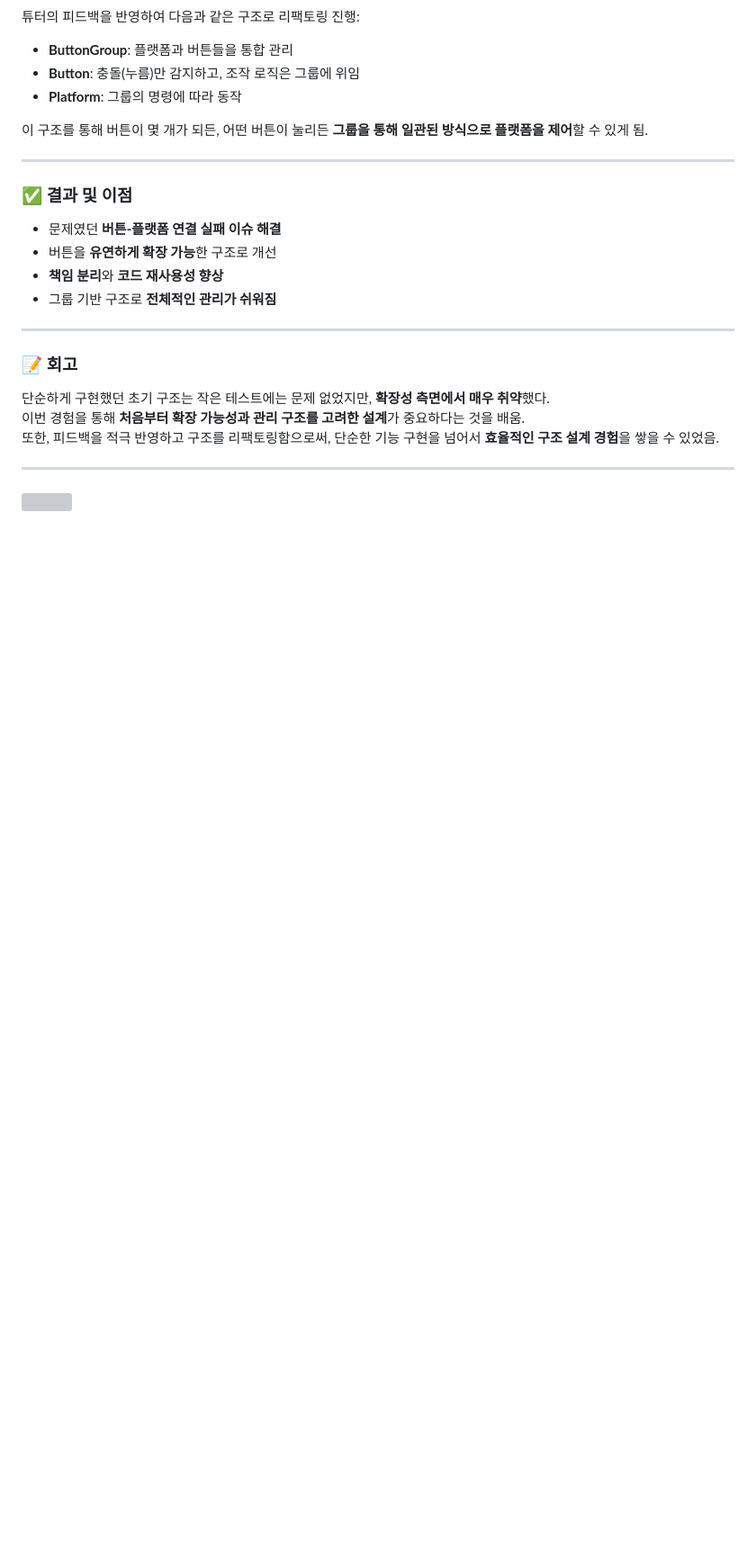
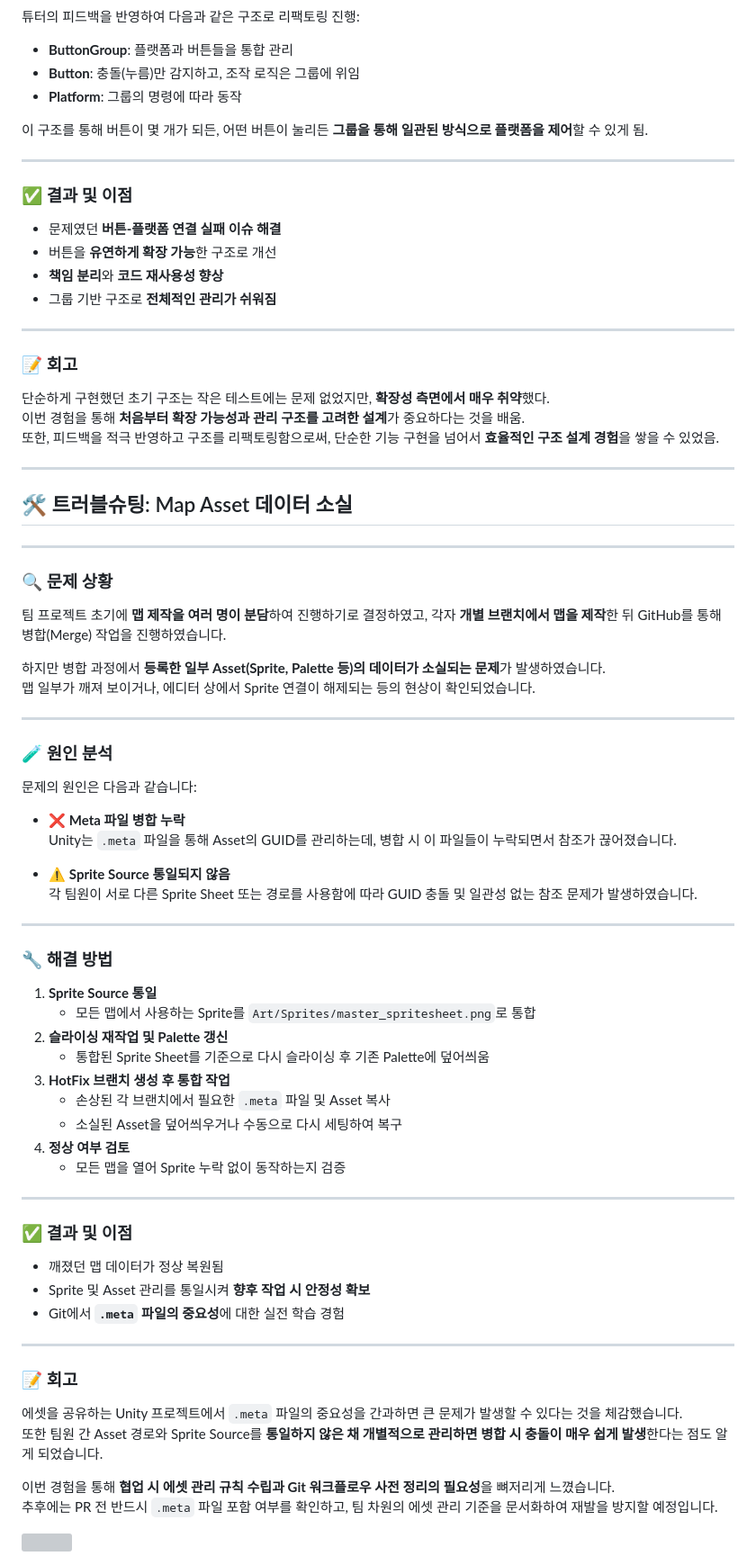
Before and after one commit to GiTae-Kim-kr/13Group-UnityProject, a Markdown page: README.md, the part around the change. Shown at 90% size. Rendered like a GitHub page; blank space fills up the shorter version; grey boxes are pictures that could not be loaded.

```diff
--- a/README.md
+++ b/README.md
@@ -236,5 +236,60 @@ https://www.figma.com/design/a9oW9nVaJ4vdqM4ypm0CRh/%ED%8C%8C%EC%9D%B4%EC%96%B4%
 
 ---
 
+## 🛠️ 트러블슈팅: Map Asset 데이터 소실
+
+---
+
+### 🔍 문제 상황
+
+팀 프로젝트 초기에 **맵 제작을 여러 명이 분담**하여 진행하기로 결정하였고, 각자 **개별 브랜치에서 맵을 제작**한 뒤 GitHub를 통해 병합(Merge) 작업을 진행하였습니다.
+
+하지만 병합 과정에서 **등록한 일부 Asset(Sprite, Palette 등)의 데이터가 소실되는 문제**가 발생하였습니다.
+맵 일부가 깨져 보이거나, 에디터 상에서 Sprite 연결이 해제되는 등의 현상이 확인되었습니다.
+
+---
+
+### 🧪 원인 분석
+
+문제의 원인은 다음과 같습니다:
+
+- ❌ **Meta 파일 병합 누락**
+  Unity는 `.meta` 파일을 통해 Asset의 GUID를 관리하는데, 병합 시 이 파일들이 누락되면서 참조가 끊어졌습니다.
+
+- ⚠️ **Sprite Source 통일되지 않음**
+  각 팀원이 서로 다른 Sprite Sheet 또는 경로를 사용함에 따라 GUID 충돌 및 일관성 없는 참조 문제가 발생하였습니다.
+
+---
+
+### 🔧 해결 방법
+
+1. **Sprite Source 통일**
+   - 모든 맵에서 사용하는 Sprite를 `Art/Sprites/master_spritesheet.png`로 통합
+2. **슬라이싱 재작업 및 Palette 갱신**
+   - 통합된 Sprite Sheet를 기준으로 다시 슬라이싱 후 기존 Palette에 덮어씌움
+3. **HotFix 브랜치 생성 후 통합 작업**
+   - 손상된 각 브랜치에서 필요한 `.meta` 파일 및 Asset 복사
+   - 소실된 Asset을 덮어씌우거나 수동으로 다시 세팅하여 복구
+4. **정상 여부 검토**
+   - 모든 맵을 열어 Sprite 누락 없이 동작하는지 검증
+
+---
+
+### ✅ 결과 및 이점
+
+- 깨졌던 맵 데이터가 정상 복원됨
+- Sprite 및 Asset 관리를 통일시켜 **향후 작업 시 안정성 확보**
+- Git에서 **`.meta` 파일의 중요성**에 대한 실전 학습 경험
+
+---
+
+### 📝 회고
+
+에셋을 공유하는 Unity 프로젝트에서 `.meta` 파일의 중요성을 간과하면 큰 문제가 발생할 수 있다는 것을 체감했습니다.
+또한 팀원 간 Asset 경로와 Sprite Source를 **통일하지 않은 채 개별적으로 관리하면 병합 시 충돌이 매우 쉽게 발생**한다는 점도 알게 되었습니다.
+
+이번 경험을 통해 **협업 시 에셋 관리 규칙 수립과 Git 워크플로우 사전 정리의 필요성**을 뼈저리게 느꼈습니다.
+추후에는 PR 전 반드시 `.meta` 파일 포함 여부를 확인하고, 팀 차원의 에셋 관리 기준을 문서화하여 재발을 방지할 예정입니다.
+
 
 <img src="https://capsule-render.vercel.app/api?type=waving&color=0C68AB&height=150&section=footer" />
```
